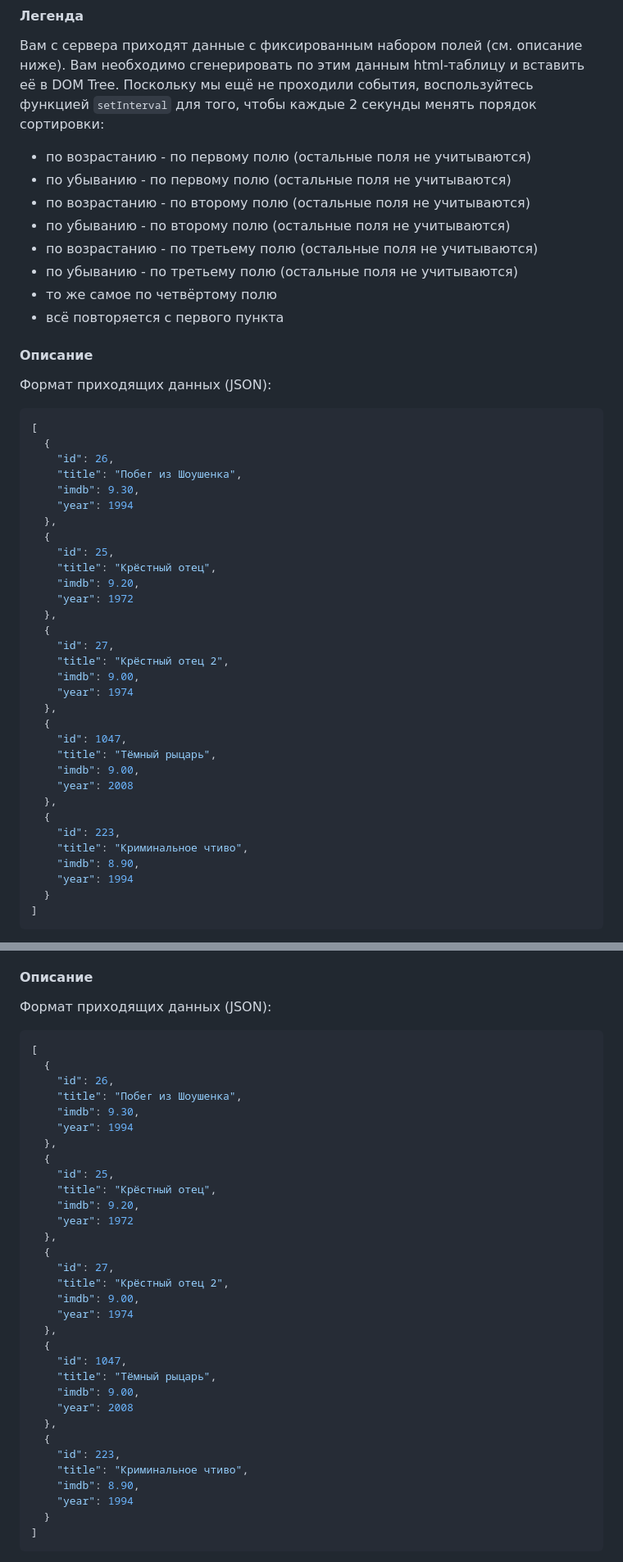
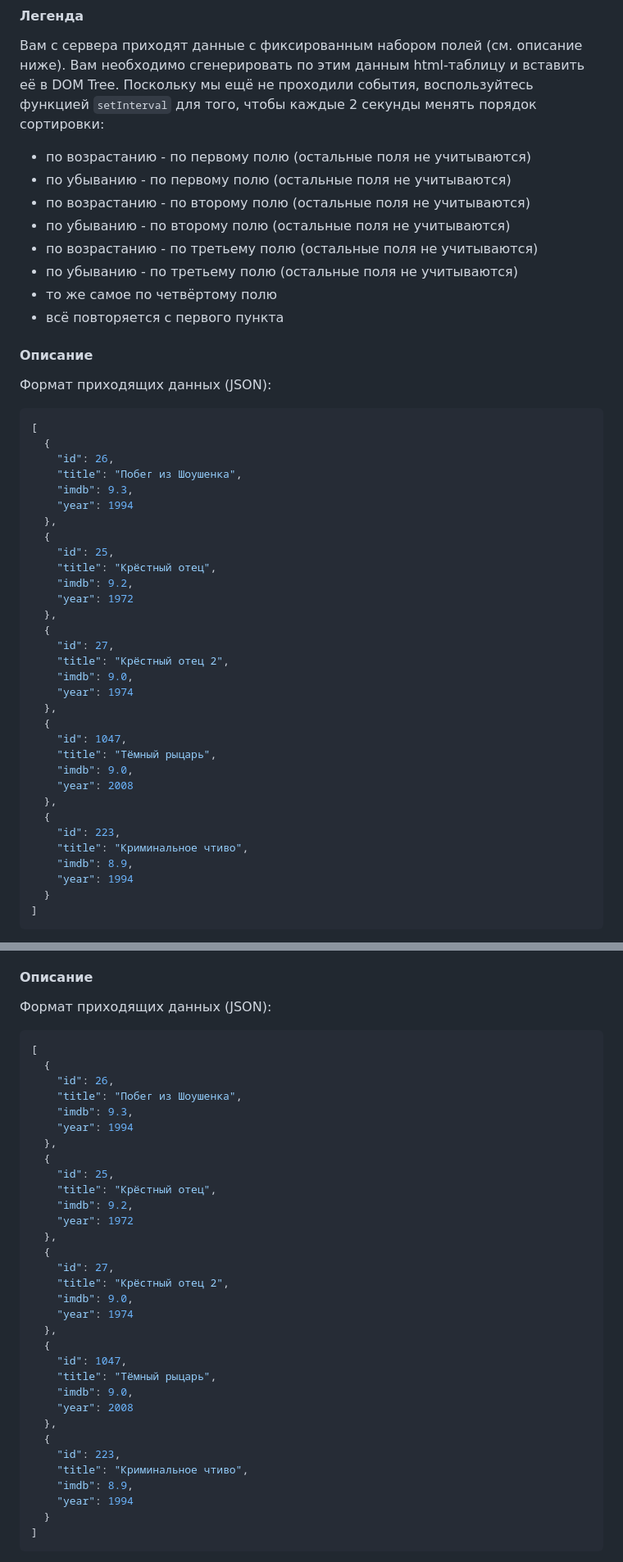
Before and after one commit to RomanMenshikov92/new-repo-ahj-homeworks-dom, a Markdown page: README.md, 2 parts joined by grey strips. Shown: that part at 82% size. GitHub-like rendering.

Commit message:
added hw-2.fix

````diff
--- a/README.md
+++ b/README.md
@@ -46,48 +48,50 @@ Copyright gfycat.com
 #### Легенда
 
 Вам с сервера приходят данные с фиксированным набором полей (см. описание ниже). Вам необходимо сгенерировать по этим данным html-таблицу и вставить её в DOM Tree. Поскольку мы ещё не проходили события, воспользуйтесь функцией `setInterval` для того, чтобы каждые 2 секунды менять порядок сортировки:
-* по возрастанию - по первому полю (остальные поля не учитываются)
-* по убыванию - по первому полю (остальные поля не учитываются)
-* по возрастанию - по второму полю (остальные поля не учитываются)
-* по убыванию - по второму полю (остальные поля не учитываются)
-* по возрастанию - по третьему полю (остальные поля не учитываются)
-* по убыванию - по третьему полю (остальные поля не учитываются)
-* то же самое по четвёртому полю
-* всё повторяется с первого пункта
+
+- по возрастанию - по первому полю (остальные поля не учитываются)
+- по убыванию - по первому полю (остальные поля не учитываются)
+- по возрастанию - по второму полю (остальные поля не учитываются)
+- по убыванию - по второму полю (остальные поля не учитываются)
+- по возрастанию - по третьему полю (остальные поля не учитываются)
+- по убыванию - по третьему полю (остальные поля не учитываются)
+- то же самое по четвёртому полю
+- всё повторяется с первого пункта
 
 #### Описание
 
 Формат приходящих данных (JSON):
+
 ```json
 [
   {
     "id": 26,
     "title": "Побег из Шоушенка",
-    "imdb": 9.30,
+    "imdb": 9.3,
     "year": 1994
   },
   {
     "id": 25,
     "title": "Крёстный отец",
-    "imdb": 9.20,
+    "imdb": 9.2,
     "year": 1972
   },
   {
     "id": 27,
     "title": "Крёстный отец 2",
-    "imdb": 9.00,
+    "imdb": 9.0,
     "year": 1974
   },
   {
     "id": 1047,
     "title": "Тёмный рыцарь",
-    "imdb": 9.00,
+    "imdb": 9.0,
     "year": 2008
   },
   {
     "id": 223,
     "title": "Криминальное чтиво",
-    "imdb": 8.90,
+    "imdb": 8.9,
     "year": 1994
   }
 ]
@@ -142,36 +146,37 @@ Copyright gfycat.com
 #### Описание
 
 Формат приходящих данных (JSON):
+
 ```json
 [
   {
     "id": 26,
     "title": "Побег из Шоушенка",
-    "imdb": 9.30,
+    "imdb": 9.3,
     "year": 1994
   },
   {
     "id": 25,
     "title": "Крёстный отец",
-    "imdb": 9.20,
+    "imdb": 9.2,
     "year": 1972
   },
   {
     "id": 27,
     "title": "Крёстный отец 2",
-    "imdb": 9.00,
+    "imdb": 9.0,
     "year": 1974
   },
   {
     "id": 1047,
     "title": "Тёмный рыцарь",
-    "imdb": 9.00,
+    "imdb": 9.0,
     "year": 2008
   },
   {
     "id": 223,
     "title": "Криминальное чтиво",
-    "imdb": 8.90,
+    "imdb": 8.9,
     "year": 1994
   }
 ]
````
Also changed, not shown: other parts of README.md (+3 -2 lines).
